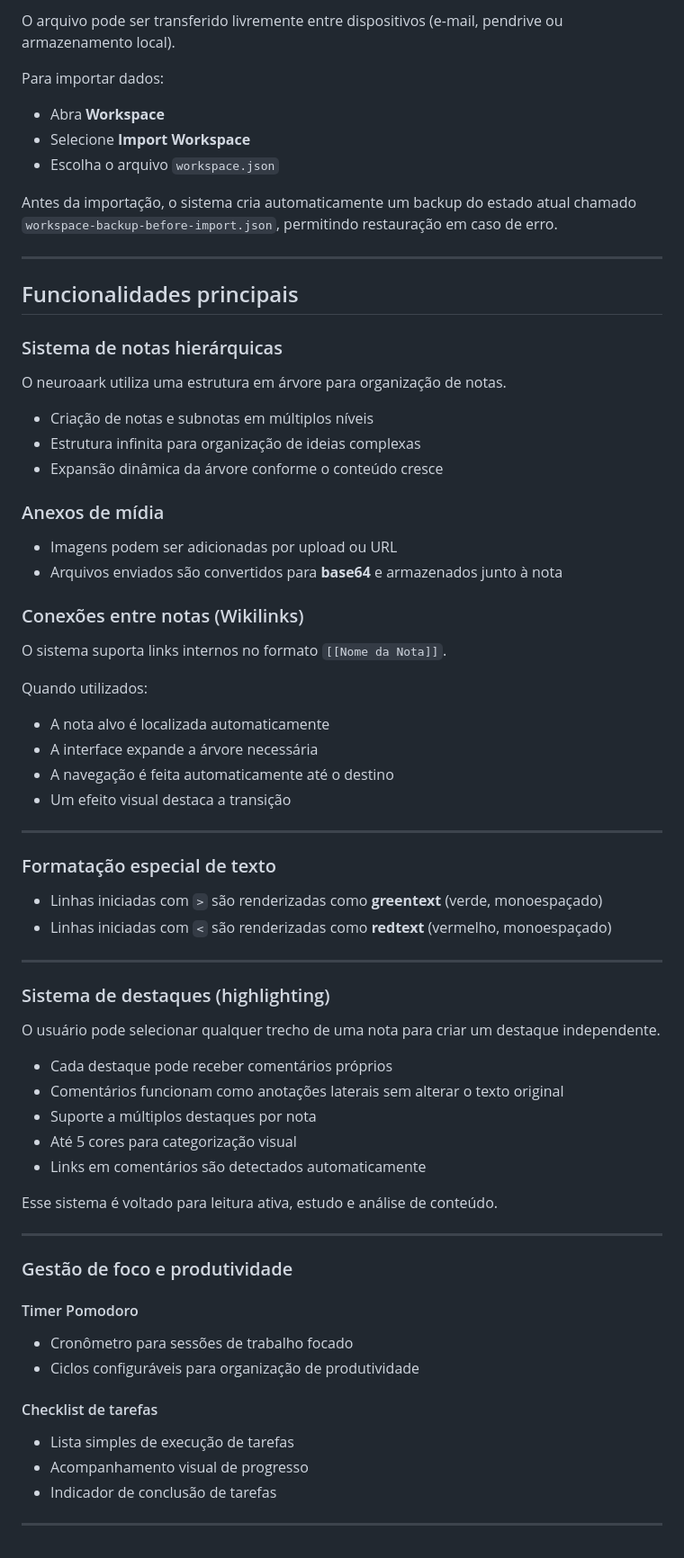
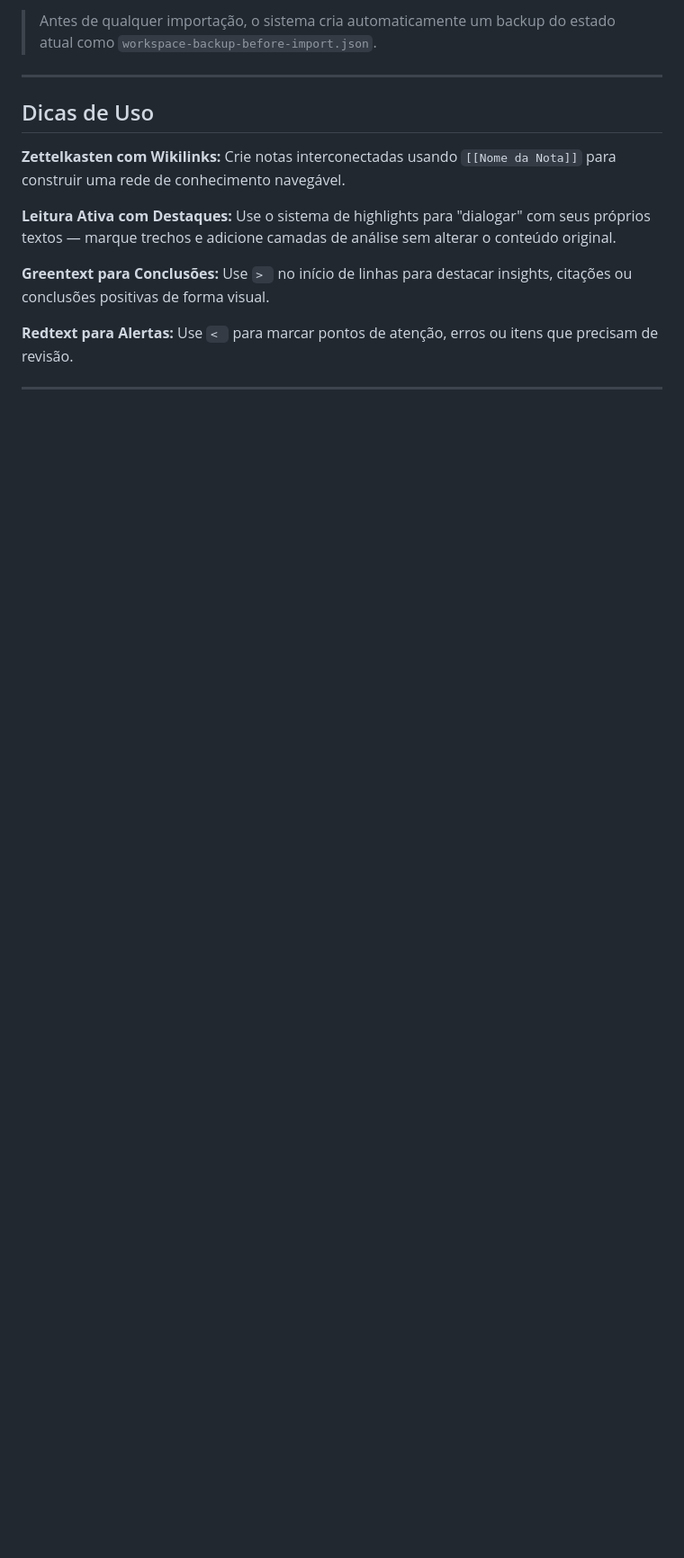
Before and after one commit to alexandredoamarante/NeuroFlow, a Markdown page: README.md, the part around one of its changes. Shown at 90% size. GitHub-like rendering; blank space fills up the shorter version.

```diff
--- a/README.md
+++ b/README.md
@@ -45,76 +66,19 @@ Para isso:
 
-O arquivo pode ser transferido livremente entre dispositivos (e-mail, pendrive ou armazenamento local).
+> Antes de qualquer importação, o sistema cria automaticamente um backup do estado atual como `workspace-backup-before-import.json`.
 
-Para importar dados:
-
-- Abra **Workspace**
-- Selecione **Import Workspace**
-- Escolha o arquivo `workspace.json`
-
-Antes da importação, o sistema cria automaticamente um backup do estado atual chamado `workspace-backup-before-import.json`, permitindo restauração em caso de erro.
 
 ---
 
-## Funcionalidades principais
 
-### Sistema de notas hierárquicas
+## Dicas de Uso
 
-O neuroaark utiliza uma estrutura em árvore para organização de notas.
+**Zettelkasten com Wikilinks:** Crie notas interconectadas usando `[[Nome da Nota]]` para construir uma rede de conhecimento navegável.
 
-- Criação de notas e subnotas em múltiplos níveis
-- Estrutura infinita para organização de ideias complexas
-- Expansão dinâmica da árvore conforme o conteúdo cresce
+**Leitura Ativa com Destaques:** Use o sistema de highlights para "dialogar" com seus próprios textos — marque trechos e adicione camadas de análise sem alterar o conteúdo original.
 
-### Anexos de mídia
+**Greentext para Conclusões:** Use `> ` no início de linhas para destacar insights, citações ou conclusões positivas de forma visual.
 
-- Imagens podem ser adicionadas por upload ou URL
-- Arquivos enviados são convertidos para **base64** e armazenados junto à nota
+**Redtext para Alertas:** Use `< ` para marcar pontos de atenção, erros ou itens que precisam de revisão.
 
-### Conexões entre notas (Wikilinks)
-
-O sistema suporta links internos no formato `[[Nome da Nota]]`.
-
-Quando utilizados:
-
-- A nota alvo é localizada automaticamente
-- A interface expande a árvore necessária
-- A navegação é feita automaticamente até o destino
-- Um efeito visual destaca a transição
 
 ---
-
-### Formatação especial de texto
-
-- Linhas iniciadas com `>` são renderizadas como **greentext** (verde, monoespaçado)
-- Linhas iniciadas com `<` são renderizadas como **redtext** (vermelho, monoespaçado)
-
----
-
-### Sistema de destaques (highlighting)
-
-O usuário pode selecionar qualquer trecho de uma nota para criar um destaque independente.
-
-- Cada destaque pode receber comentários próprios
-- Comentários funcionam como anotações laterais sem alterar o texto original
-- Suporte a múltiplos destaques por nota
-- Até 5 cores para categorização visual
-- Links em comentários são detectados automaticamente
-
-Esse sistema é voltado para leitura ativa, estudo e análise de conteúdo.
-
----
-
-### Gestão de foco e produtividade
-
-#### Timer Pomodoro
-
-- Cronômetro para sessões de trabalho focado
-- Ciclos configuráveis para organização de produtividade
-
-#### Checklist de tarefas
-
-- Lista simples de execução de tarefas
-- Acompanhamento visual de progresso
-- Indicador de conclusão de tarefas
-
----
```
Also changed, not shown: other parts of README.md (+42 -21 lines).
